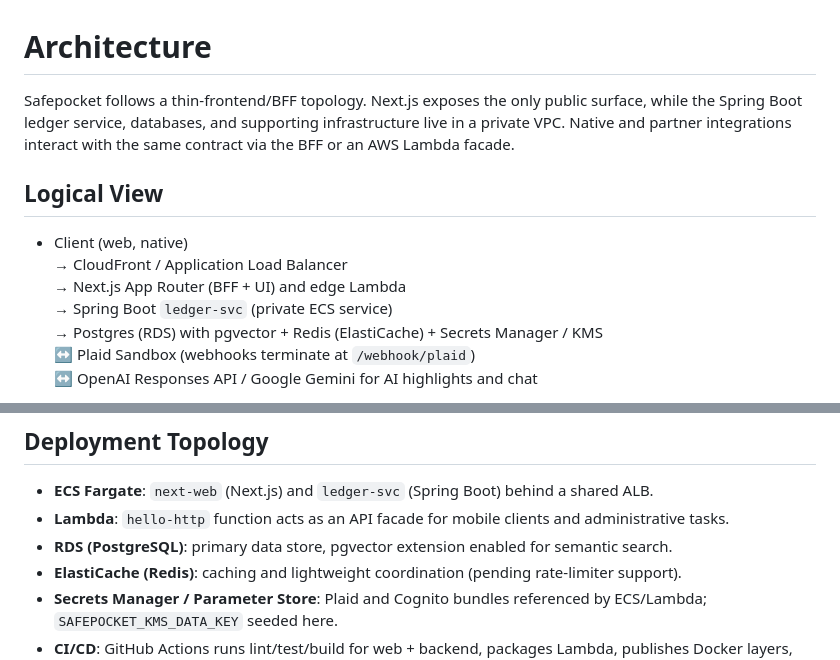
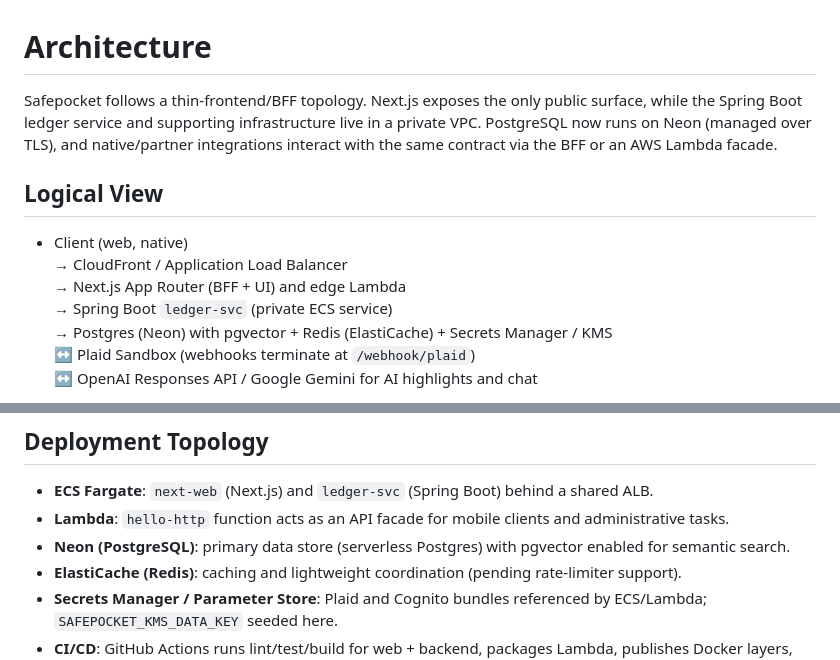
Before and after one commit to shouta256/finance-ai-analyzer, a Markdown page: docs/architecture.md, 2 parts joined by grey strips. GitHub-like rendering.

Commit message:
Update architecture documentation

```diff
--- a/docs/architecture.md
+++ b/docs/architecture.md
@@ -1,6 +1,6 @@
 # Architecture
 
-Safepocket follows a thin-frontend/BFF topology. Next.js exposes the only public surface, while the Spring Boot ledger service, databases, and supporting infrastructure live in a private VPC. Native and partner integrations interact with the same contract via the BFF or an AWS Lambda facade.
+Safepocket follows a thin-frontend/BFF topology. Next.js exposes the only public surface, while the Spring Boot ledger service and supporting infrastructure live in a private VPC. PostgreSQL now runs on Neon (managed over TLS), and native/partner integrations interact with the same contract via the BFF or an AWS Lambda facade.
 
 ## Logical View
 
@@ -8,7 +8,7 @@ Safepocket follows a thin-frontend/BFF topology. Next.js exposes the only public
   → CloudFront / Application Load Balancer
   → Next.js App Router (BFF + UI) and edge Lambda
   → Spring Boot `ledger-svc` (private ECS service)
-  → Postgres (RDS) with pgvector + Redis (ElastiCache) + Secrets Manager / KMS
+  → Postgres (Neon) with pgvector + Redis (ElastiCache) + Secrets Manager / KMS
   ↔ Plaid Sandbox (webhooks terminate at `/webhook/plaid`)
   ↔ OpenAI Responses API / Google Gemini for AI highlights and chat
 
@@ -50,7 +50,7 @@ The BFF handles Cognito flows, cookie/session management, and request shaping be
 
 - **ECS Fargate**: `next-web` (Next.js) and `ledger-svc` (Spring Boot) behind a shared ALB.
 - **Lambda**: `hello-http` function acts as an API facade for mobile clients and administrative tasks.
-- **RDS (PostgreSQL)**: primary data store, pgvector extension enabled for semantic search.
+- **Neon (PostgreSQL)**: primary data store (serverless Postgres) with pgvector enabled for semantic search.
 - **ElastiCache (Redis)**: caching and lightweight coordination (pending rate-limiter support).
 - **Secrets Manager / Parameter Store**: Plaid and Cognito bundles referenced by ECS/Lambda; `SAFEPOCKET_KMS_DATA_KEY` seeded here.
 - **CI/CD**: GitHub Actions runs lint/test/build for web + backend, packages Lambda, publishes Docker layers, and deploys via OIDC.
```
